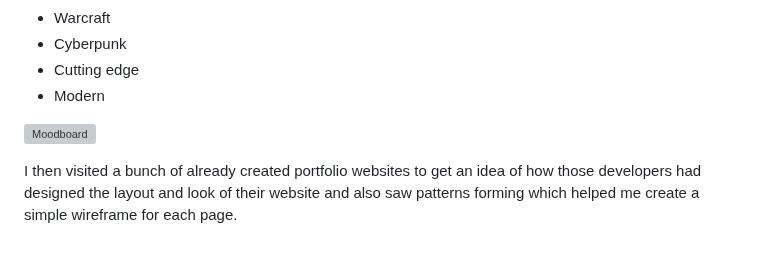
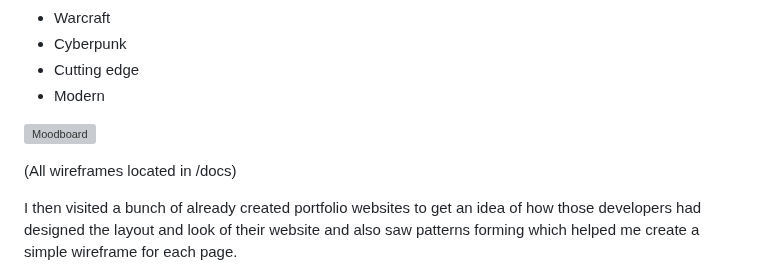
Before and after one commit to teep93/Portfolio-Website, a Markdown page: README.md, the part around one of its changes. Rendered like a GitHub page; blank space fills up the shorter version; grey boxes are pictures that could not be loaded.

```diff
--- a/README.md
+++ b/README.md
@@ -136,5 +136,7 @@ I first started with a moodboard of colors, designs, hobbies and interests to ge
 
 ![Moodboard](./docs/Moodboard.png)
 
+(All wireframes located in /docs)
+
 I then visited a bunch of already created portfolio websites to get an idea of how those developers had designed the layout and look of their website and also saw patterns forming which helped me create a simple wireframe for each page.
 
```
Also changed, not shown: other parts of README.md (+2 -33 lines).
